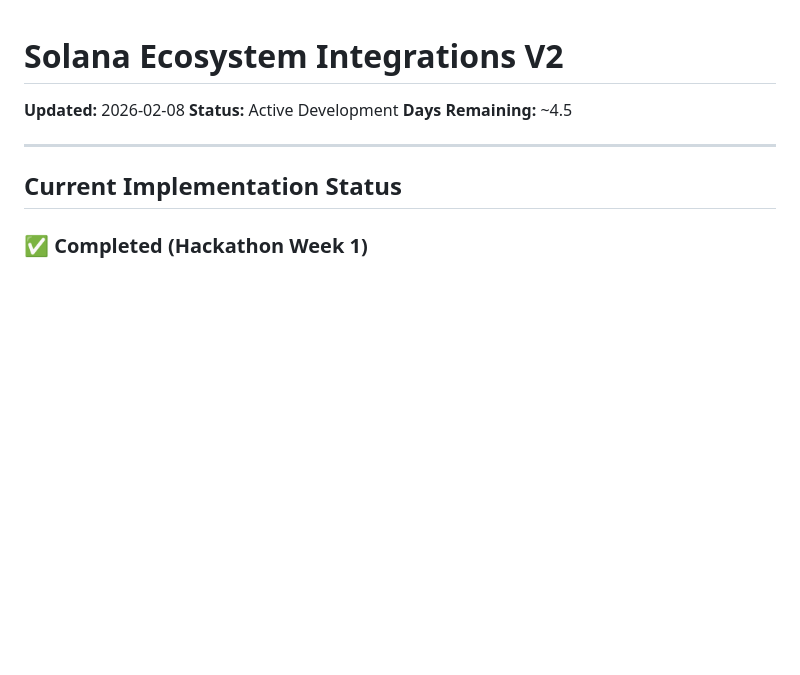
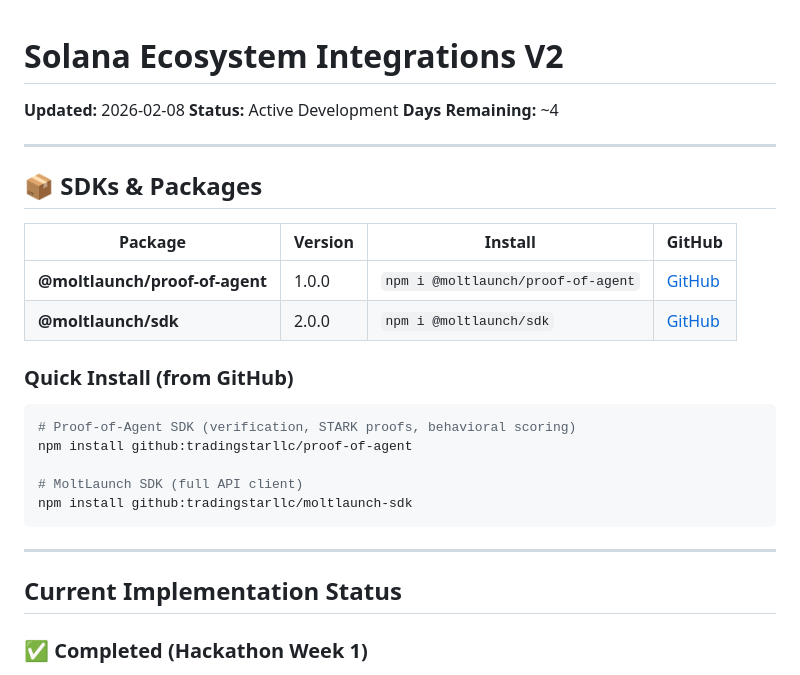
Before and after one commit to tradingstarllc/moltlaunch-site, a Markdown page: docs/SOLANA_INTEGRATIONS_V2.md, the part around the change. Rendered like a GitHub page; blank space fills up the shorter version.

Commit message:
Add SDK install instructions to docs

````diff
--- a/docs/SOLANA_INTEGRATIONS_V2.md
+++ b/docs/SOLANA_INTEGRATIONS_V2.md
@@ -2,7 +2,26 @@
 
 **Updated:** 2026-02-08
 **Status:** Active Development
-**Days Remaining:** ~4.5
+**Days Remaining:** ~4
+
+---
+
+## 📦 SDKs & Packages
+
+| Package | Version | Install | GitHub |
+|---------|---------|---------|--------|
+| **@moltlaunch/proof-of-agent** | 1.0.0 | `npm i @moltlaunch/proof-of-agent` | [GitHub](https://github.com/tradingstarllc/proof-of-agent) |
+| **@moltlaunch/sdk** | 2.0.0 | `npm i @moltlaunch/sdk` | [GitHub](https://github.com/tradingstarllc/moltlaunch-sdk) |
+
+### Quick Install (from GitHub)
+
+```bash
+# Proof-of-Agent SDK (verification, STARK proofs, behavioral scoring)
+npm install github:tradingstarllc/proof-of-agent
+
+# MoltLaunch SDK (full API client)
+npm install github:tradingstarllc/moltlaunch-sdk
+```
 
 ---
 
````
